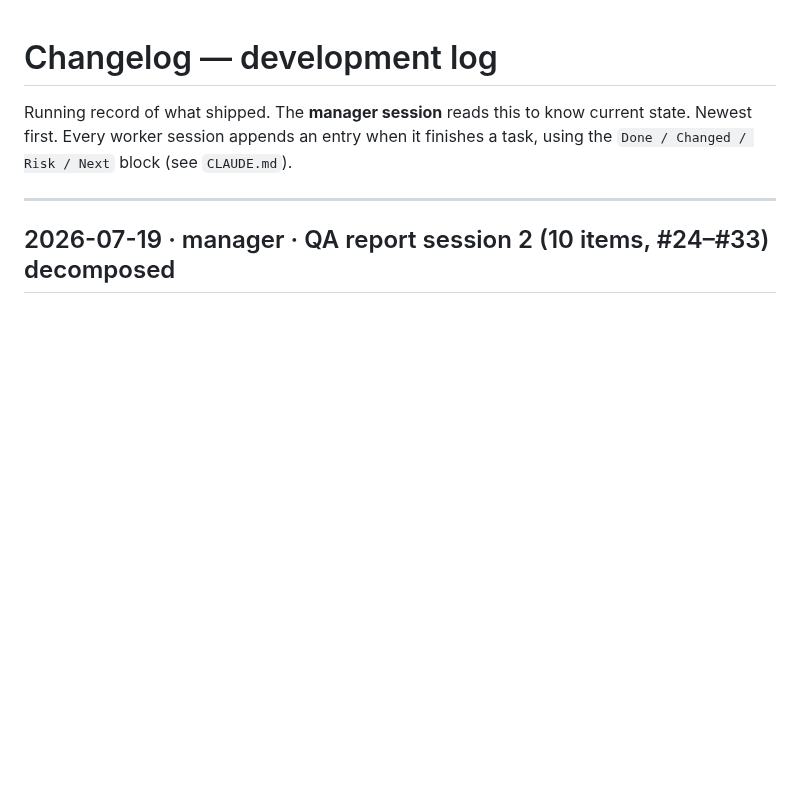
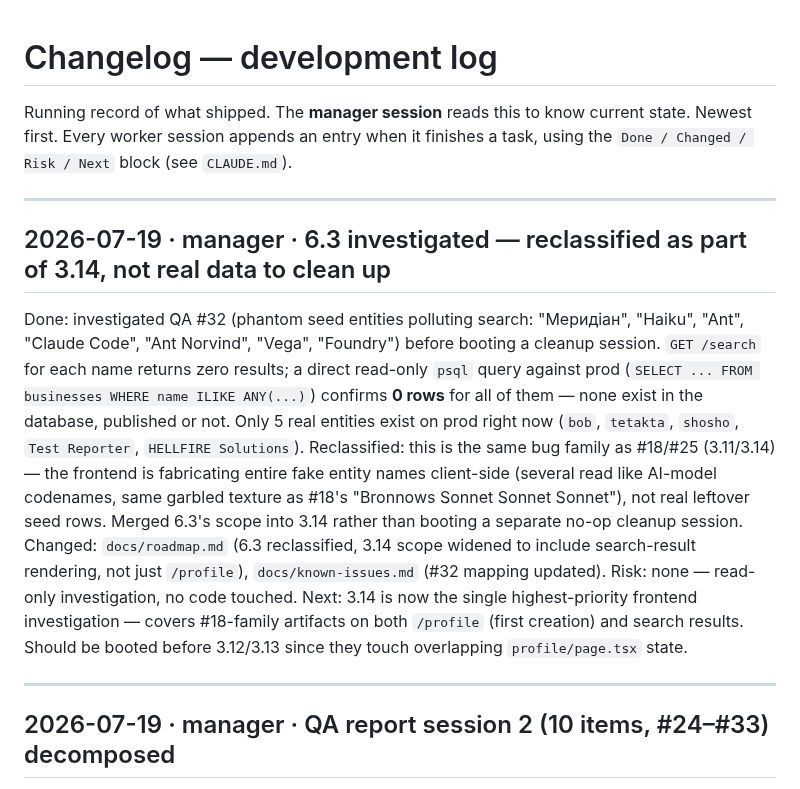
Before and after one commit to teta-pi/infra, a Markdown page: docs/changelog.md, the part around the change. Rendered like a GitHub page; blank space fills up the shorter version.

Commit message:
docs: 6.3 investigated + reclassified — phantom entities are the same bug family as 3.14, not real data (#33)
Co-authored-by: Claude Fable 5 <noreply@anthropic.com>

```diff
--- a/docs/changelog.md
+++ b/docs/changelog.md
@@ -3,6 +3,30 @@
 Running record of what shipped. The **manager session** reads this to know current
 state. Newest first. Every worker session appends an entry when it finishes a task,
 using the `Done / Changed / Risk / Next` block (see `CLAUDE.md`).
+
+---
+
+## 2026-07-19 · manager · 6.3 investigated — reclassified as part of 3.14, not real data to clean up
+Done: investigated QA #32 (phantom seed entities polluting search: "Меридіан",
+"Haiku", "Ant", "Claude Code", "Ant Norvind", "Vega", "Foundry") before
+booting a cleanup session. `GET /search` for each name returns zero results;
+a direct read-only `psql` query against prod (`SELECT ... FROM businesses
+WHERE name ILIKE ANY(...)`) confirms **0 rows** for all of them — none exist
+in the database, published or not. Only 5 real entities exist on prod right
+now (`bob`, `tetakta`, `shosho`, `Test Reporter`, `HELLFIRE Solutions`).
+Reclassified: this is the same bug family as #18/#25 (3.11/3.14) — the
+frontend is fabricating entire fake entity names client-side (several read
+like AI-model codenames, same garbled texture as #18's "Bronnows Sonnet
+Sonnet Sonnet"), not real leftover seed rows. Merged 6.3's scope into 3.14
+rather than booting a separate no-op cleanup session.
+Changed: `docs/roadmap.md` (6.3 reclassified, 3.14 scope widened to include
+search-result rendering, not just `/profile`), `docs/known-issues.md` (#32
+mapping updated).
+Risk: none — read-only investigation, no code touched.
+Next: 3.14 is now the single highest-priority frontend investigation —
+covers #18-family artifacts on both `/profile` (first creation) and search
+results. Should be booted before 3.12/3.13 since they touch overlapping
+`profile/page.tsx` state.
 
 ---
 
```
Also changed, not shown: docs/known-issues.md (+1 -1 lines), docs/roadmap.md (+2 -2 lines).
